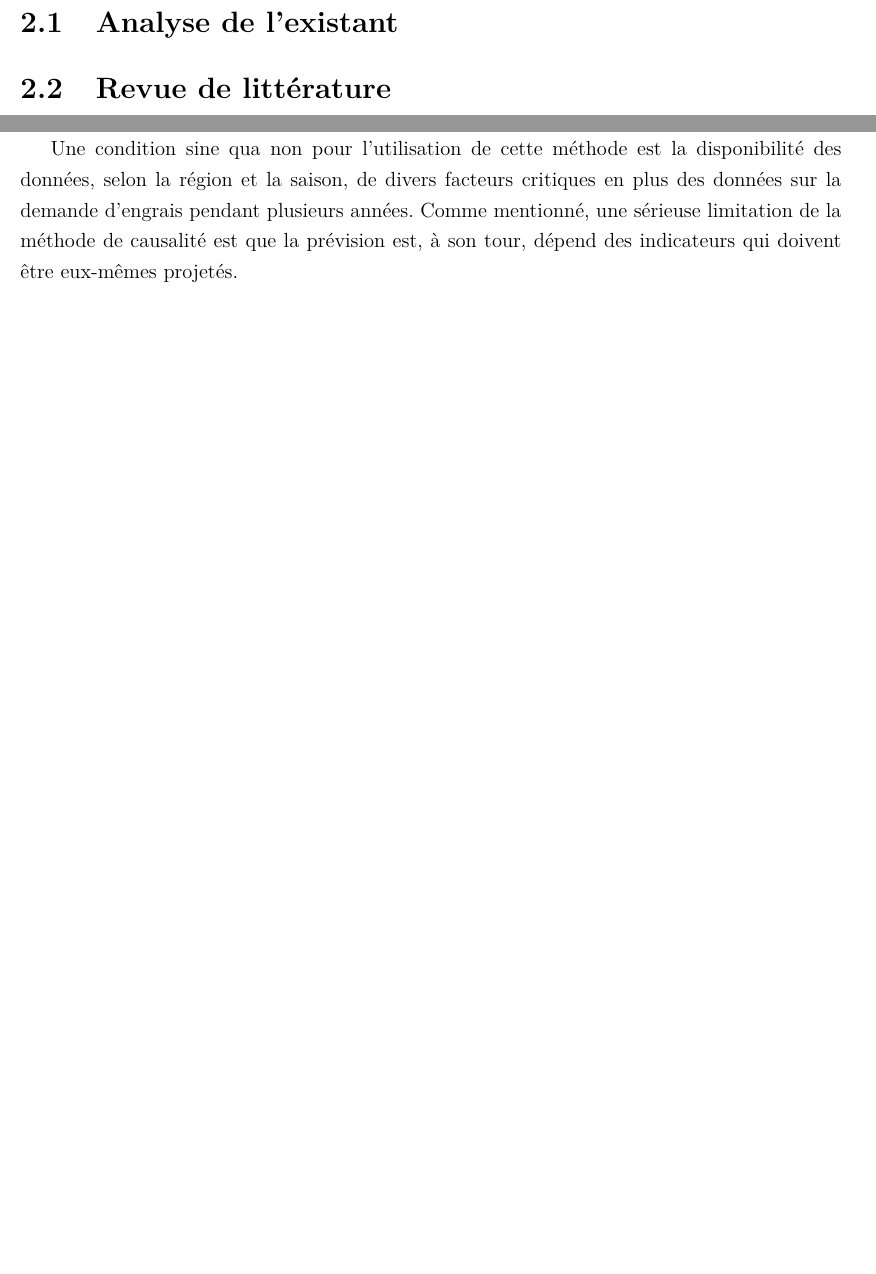
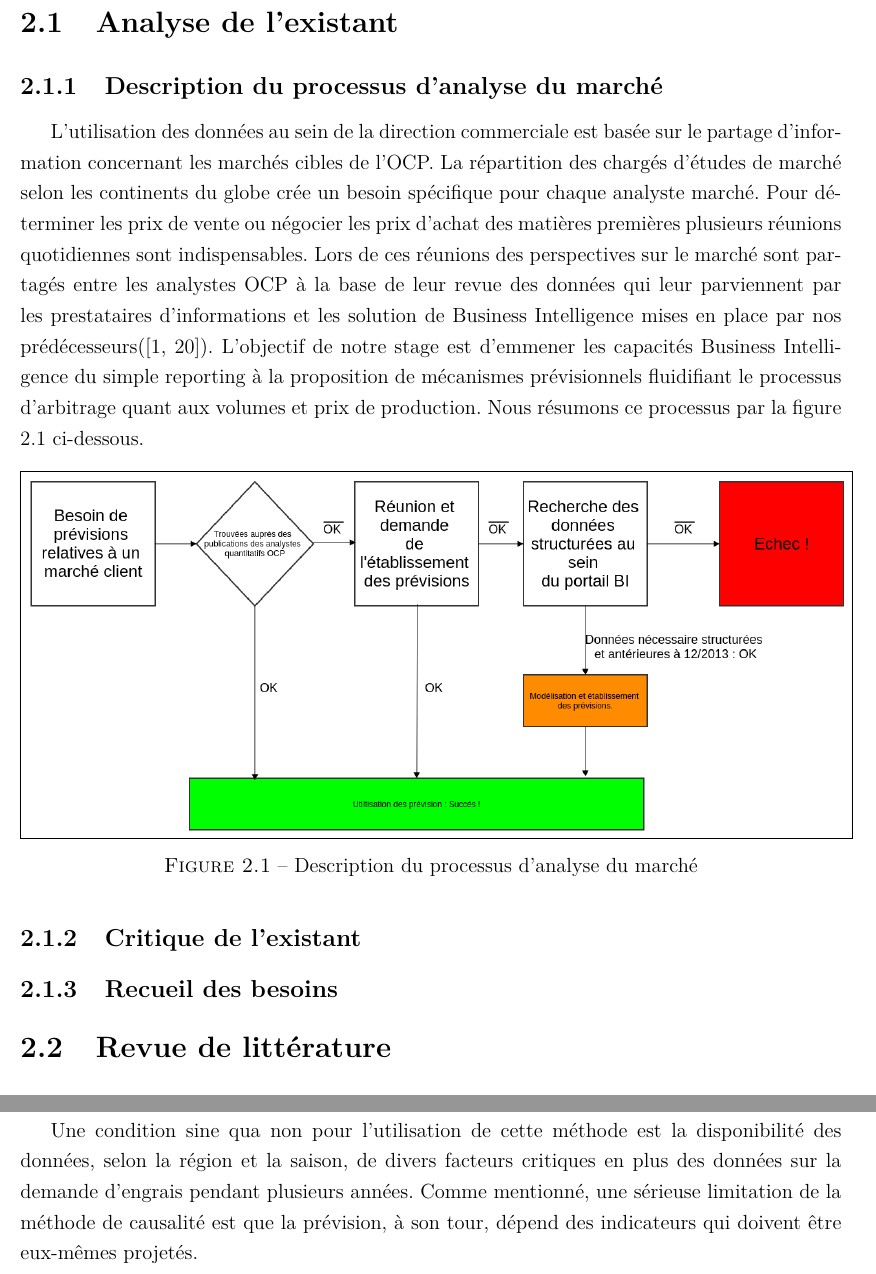
Before and after one commit to sanxore/lpr, a LaTeX document (rapport.tex, which reads chapters/chapitre2.tex): two parts of pages 25 and 30 of 62, joined at a grey line, cut so that both start at the same text, the shorter picture padded with empty space. Compiled offline with pdfLaTeX.

Commit message:
CH2 Redac ++

```diff
--- a/chapters/chapitre2.tex
+++ b/chapters/chapitre2.tex
@@ -5,6 +5,20 @@ Ce chapitre procède à une analyse de l'existant au sein du département commer
 \cleardoublepage
 
 \section{Analyse de l’existant}
+\subsection{Description du processus d'analyse du marché}
+L’utilisation des données au sein de la direction commerciale est basée sur le partage
+d’information concernant les marchés cibles de l’OCP. La répartition des chargés d'études de
+marché selon les continents du globe crée un besoin spécifique pour chaque analyste marché.
+Pour déterminer les prix de vente ou négocier les prix d’achat des matières premières plusieurs
+réunions quotidiennes sont indispensables. Lors de ces réunions des perspectives sur le marché sont partagés entre les analystes OCP à la base de leur revue des données qui leur parviennent par les prestataires d'informations et les solution de Business Intelligence mises en place par nos prédécesseurs(\cite{NACER,CHEMLAL}). L'objectif de notre stage est d'emmener les capacités Business Intelligence du simple reporting à la proposition de mécanismes prévisionnels fluidifiant le processus d'arbitrage quant aux volumes et prix de production. Nous résumons ce processus par la figure \ref{fig:exista} ci-dessous.
+			\begin{figure}[H]
+					\centering
+					\fbox{\includegraphics[width=\textwidth]{ch2-images/exist}}
+				\caption{Description du processus d'analyse du marché}
+				\label{fig:exista}
+			\end{figure}
+\subsection{Critique de l'existant}
+\subsection{Recueil des besoins}
 \section{Revue de littérature}
 \subsection{Qu'est ce que le Data Mining ?}
 La fouille de données, français pour le "Data Mining" est le processus de recherche et de découverte d'auparavant inconnus et potentiellement intéressants modèles dans les grands ensembles de données \cite{def-DM}. L'information 'minée' est typiquement représentée par un modèle de la structure sémantique de l'ensemble de données, où le modèle peut être utilisé sur de nouvelles données à des fins de prédiction ou de classification. Alternativement, des experts humains du métier en question peuvent choisir d'examiner manuellement le modèle, à la recherche d'éléments qui expliqueraient des caractéristiques précédemment mal comprises ou inconnues du domaine d'étude.
@@ -65,7 +78,7 @@ Ces études mettent en avant deux concepts importants dans les prévisions agric
 
 	Cette méthode est extrêmement complexe, impliquant des équations mathématiques pour exprimer les relations et les inter-relations entre les variables. En outre, la fiabilité n'est pas garantie car elle dépend des prévisions des valeurs des facteurs critiques choisis. Au mieux, il nous dit ce que la demande est susceptible d'être dans un ensemble donné de circonstances, mais il n'y a aucune certitude que cet ensemble de circonstances prévaudra durant les années sous prévisions.
 
-	Une condition sine qua non pour l'utilisation de cette méthode est la disponibilité des données, selon la région et la saison, de divers facteurs critiques en plus des données sur la demande d'engrais pendant plusieurs années. Comme mentionné, une sérieuse limitation de la méthode de causalité est que la prévision est, à son tour, dépend des indicateurs qui doivent être eux-mêmes projetés.
+	Une condition sine qua non pour l'utilisation de cette méthode est la disponibilité des données, selon la région et la saison, de divers facteurs critiques en plus des données sur la demande d'engrais pendant plusieurs années. Comme mentionné, une sérieuse limitation de la méthode de causalité est que la prévision, à son tour, dépend des indicateurs qui doivent être eux-mêmes projetés.
 	\subsection{Cadrage technique du projet}
 	\subsubsection{Architecture globale de notre solution}
 			\begin{figure}[H]
```
Also changed, not shown: chapters/chapitre3.tex (+2 -2 lines), ch2-images/exist.png (added), chapters/chapitre2.tex (3 more changed lines).
